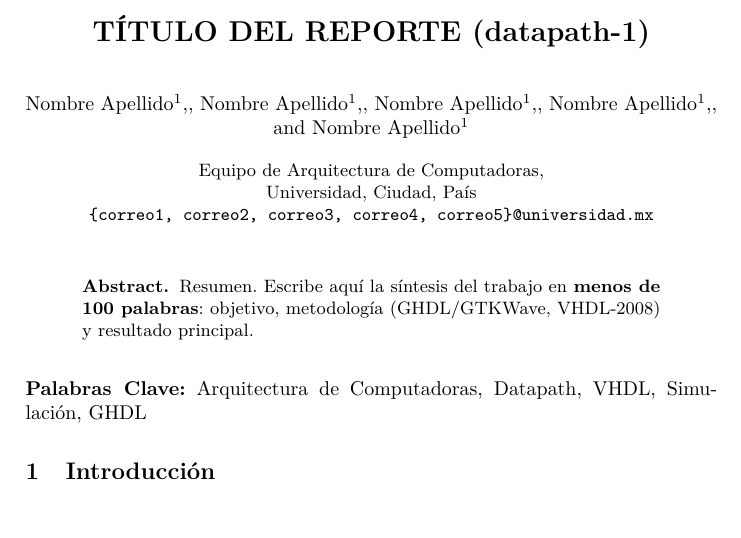
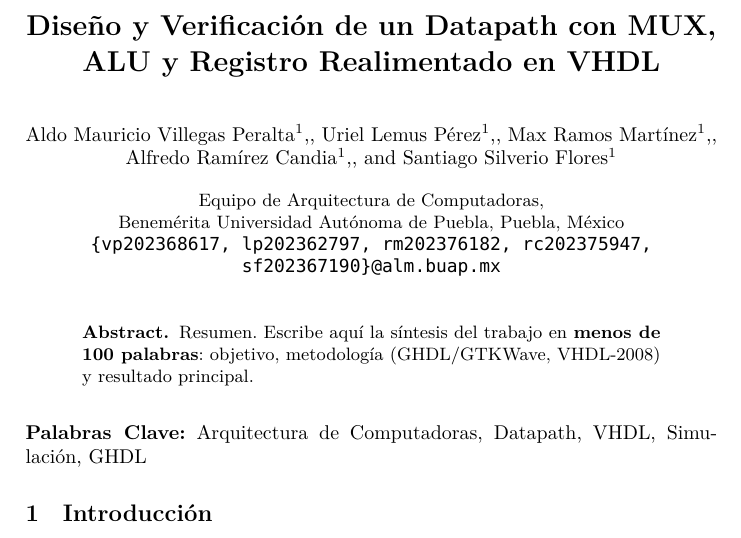
Before and after one commit to UrielLemusP/Arquitectura_de_Computadoras, a LaTeX paper (reportes/datapath-1/main.tex): part of page 1 of 2, cut at the place of the change. Compiled offline with XeLaTeX.

Commit message:
reporte(datapath-1): completar portada con autores, institución y título provisional

```diff
--- a/reportes/datapath-1/main.tex
+++ b/reportes/datapath-1/main.tex
@@ -12,6 +12,8 @@
 
 \usepackage[utf8]{inputenc}
 \usepackage[T1]{fontenc}
+\usepackage{fontspec}
+\setmonofont{DejaVu Sans Mono}
 \usepackage{graphicx}
 \usepackage{listings}
 \usepackage{hyperref}
@@ -36,18 +38,19 @@
 % ============================================================
 % TÍTULO Y AUTORES  (rellenar: los 5 integrantes del equipo)
 % ============================================================
-\title{TÍTULO DEL REPORTE (datapath-1)}
+% TODO título provisional: pendiente de validación por el equipo
+\title{Diseño y Verificación de un Datapath con MUX, ALU y Registro Realimentado en {VHDL}}
 
-\author{Nombre Apellido$^{1}$,%
-\and Nombre Apellido$^{1}$,%
-\and Nombre Apellido$^{1}$,%
-\and Nombre Apellido$^{1}$,%
-\and Nombre Apellido$^{1}$}
+\author{Aldo Mauricio Villegas Peralta$^{1}$,%
+\and Uriel Lemus Pérez$^{1}$,%
+\and Max Ramos Martínez$^{1}$,%
+\and Alfredo Ramírez Candia$^{1}$,%
+\and Santiago Silverio Flores$^{1}$}
 
-\authorrunning{Apellido et al.}
+\authorrunning{Villegas Peralta et al.}
 \institute{Equipo de Arquitectura de Computadoras,\\
-Universidad, Ciudad, País\\
-\email{\{correo1, correo2, correo3, correo4, correo5\}@universidad.mx}}
+Benemérita Universidad Autónoma de Puebla, Puebla, México\\
+\email{\{vp202368617, lp202362797, rm202376182, rc202375947, sf202367190\}@alm.buap.mx}}
 
 \maketitle
 
```
